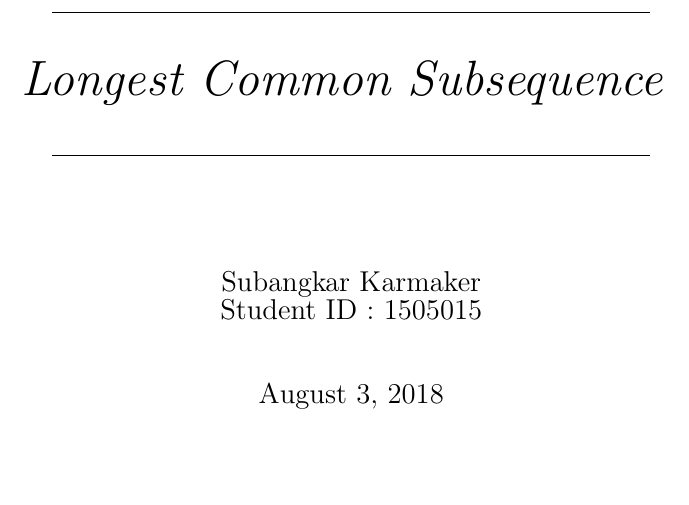
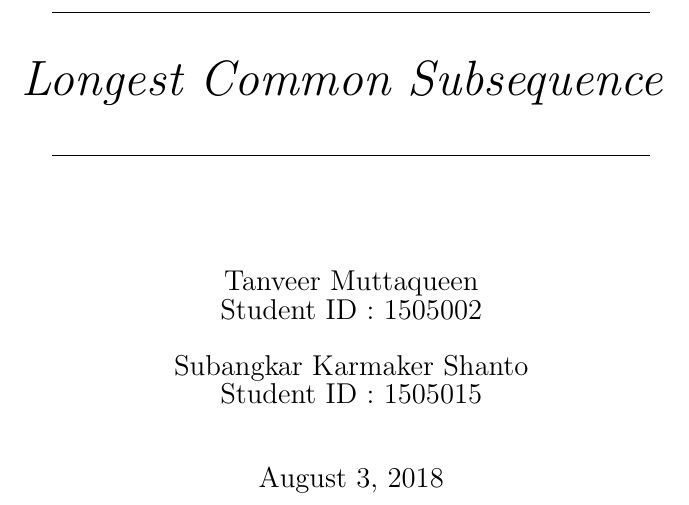
Before and after one commit to Subangkar/LaTeX-CSE-300-BUET, a LaTeX document (Report-LCS/main.tex): part of page 1 of 16, cut so that both start at the same text, the shorter picture padded with empty space. Compiled offline with pdfLaTeX.

Commit message:
Author updated

```diff
--- a/Report-LCS/main.tex
+++ b/Report-LCS/main.tex
@@ -37,7 +37,9 @@
     }
 
     \author{
-    \Large{Subangkar Karmaker}\\
+    \Large{Tanveer Muttaqueen}\\
+    \Large{Student ID : 1505002}\\\\
+    \Large{Subangkar Karmaker Shanto}\\
     \Large{Student ID : 1505015}
     }
 
```
